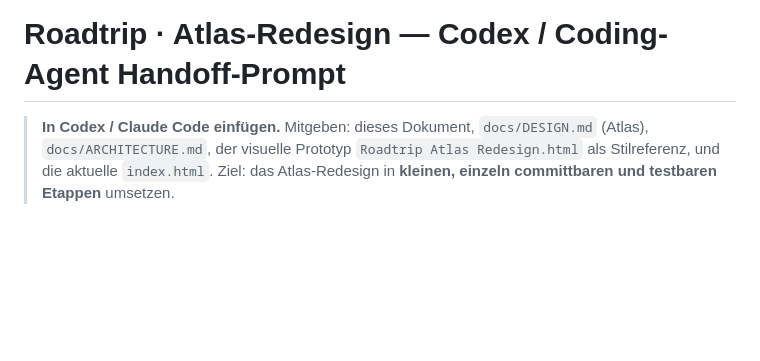
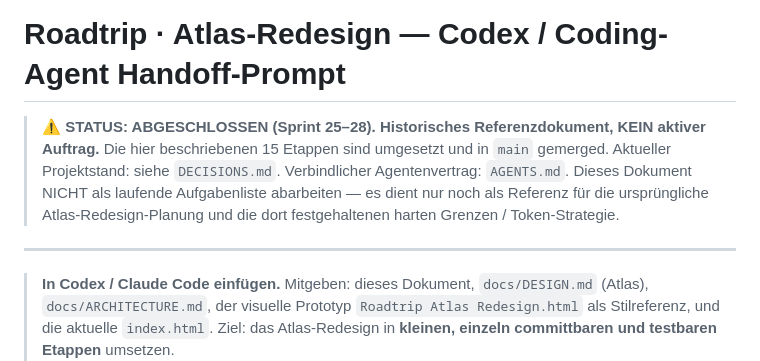
Before and after one commit to kerimm93/roadtrip, a Markdown page: docs/archive/CODEX-HANDOFF.md, the part around the change. Drawn GitHub-style; blank space fills up the shorter version.

Commit message:
Revise CODEX-HANDOFF.md for project completion status
Updated the CODEX-HANDOFF.md to reflect the completion status and provide references for the Atlas redesign project.

```diff
--- a/docs/CODEX-HANDOFF.md
+++ b/docs/archive/CODEX-HANDOFF.md
@@ -1,4 +1,13 @@
 # Roadtrip · Atlas-Redesign — Codex / Coding-Agent Handoff-Prompt
+
+> ⚠️ **STATUS: ABGESCHLOSSEN (Sprint 25–28). Historisches Referenzdokument, KEIN aktiver Auftrag.**
+> Die hier beschriebenen 15 Etappen sind umgesetzt und in `main` gemerged.
+> Aktueller Projektstand: siehe `DECISIONS.md`. Verbindlicher Agentenvertrag: `AGENTS.md`.
+> Dieses Dokument NICHT als laufende Aufgabenliste abarbeiten — es dient nur noch als
+> Referenz für die ursprüngliche Atlas-Redesign-Planung und die dort festgehaltenen
+> harten Grenzen / Token-Strategie.
+
+---
 
 > **In Codex / Claude Code einfügen.** Mitgeben: dieses Dokument, `docs/DESIGN.md` (Atlas), `docs/ARCHITECTURE.md`, der visuelle Prototyp `Roadtrip Atlas Redesign.html` als Stilreferenz, und die aktuelle `index.html`.
 > Ziel: das Atlas-Redesign in **kleinen, einzeln committbaren und testbaren Etappen** umsetzen.
```
